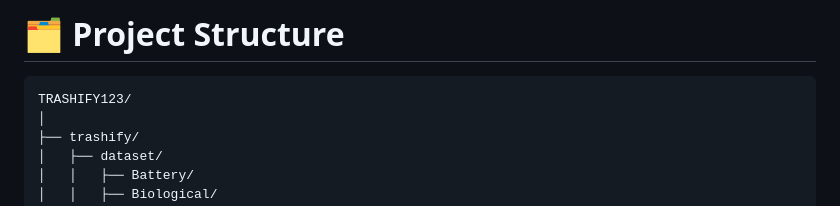
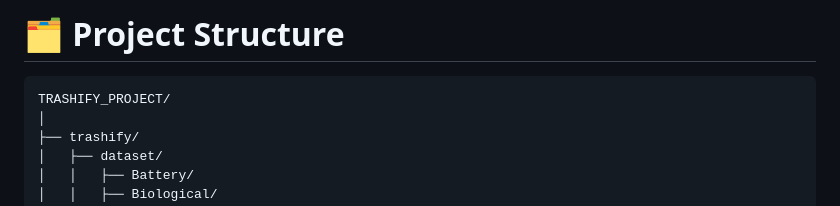
Before and after one commit to Mounika0429/Trashify-Smart-Waste-Material-Classification-and-Guidance-System, a Markdown page: README.md, the part around the change. Rendered like a GitHub page.

Commit message:
Readme_Second_Commit

````diff
--- a/README.md
+++ b/README.md
@@ -51,7 +51,7 @@ Trashify is an AI-powered Smart Waste Material Classification and Guidance Syste
 # 🗂️ Project Structure
 
 ```bash
-TRASHIFY123/
+TRASHIFY_PROJECT/
 │
 ├── trashify/
 │   ├── dataset/
````
